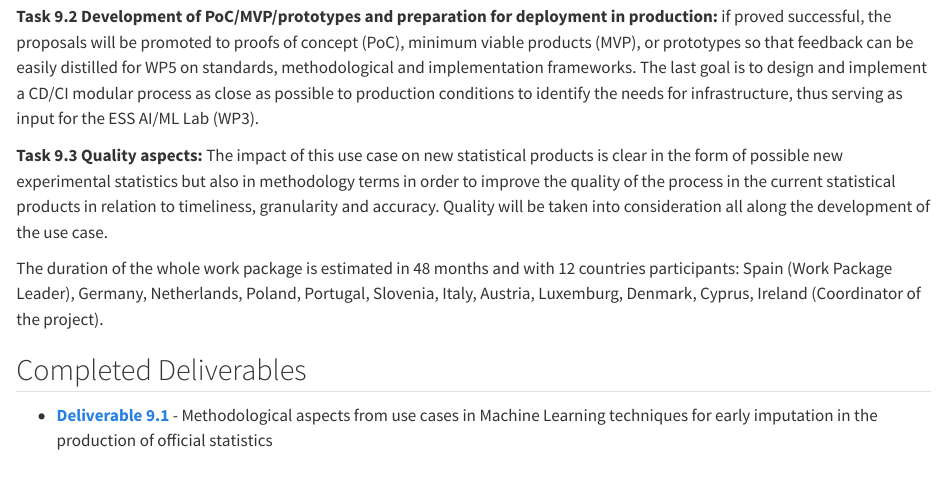
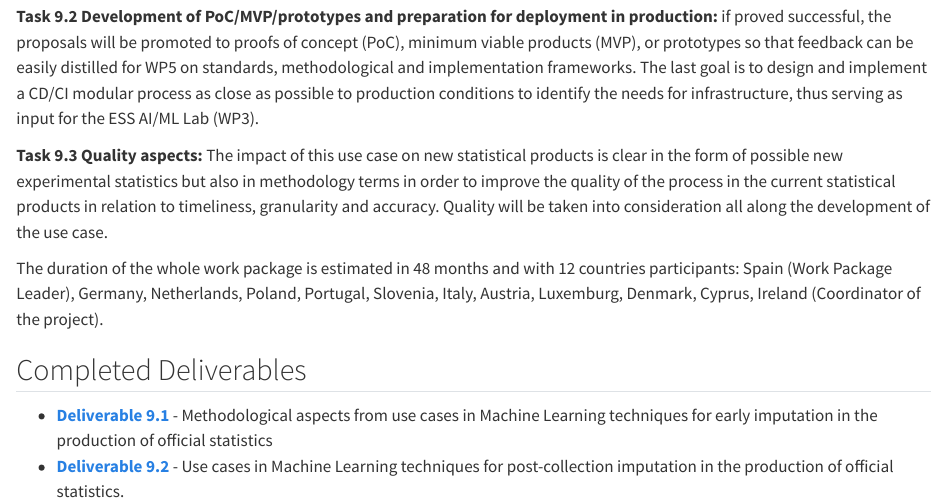
Before and after one commit to AIML4OS/AIML4OS.github.io, a Quarto document (chapters/imputation.qmd): the page in a window 1100 px wide, from 260 px down. Rendered offline with R 4.5, knitr and Pandoc in place of Quarto, with nearby package versions.

Commit message:
adding d9.2

```diff
--- a/chapters/imputation.qmd
+++ b/chapters/imputation.qmd
@@ -16,3 +16,4 @@ The duration of the whole work package is estimated in 48 months and with 12 cou
 ## Completed Deliverables
 
 - [**Deliverable 9.1**](../resources/deliverables/deliverable_9.1.pdf){target="_blank"} - Methodological aspects from use cases in Machine Learning techniques for early imputation in the production of official statistics
+- [**Deliverable 9.2**](../resources/deliverables/deliverable_9.2.pdf){target="_blank"} - Use cases in Machine Learning techniques for post-collection imputation in the production of official statistics.
```
